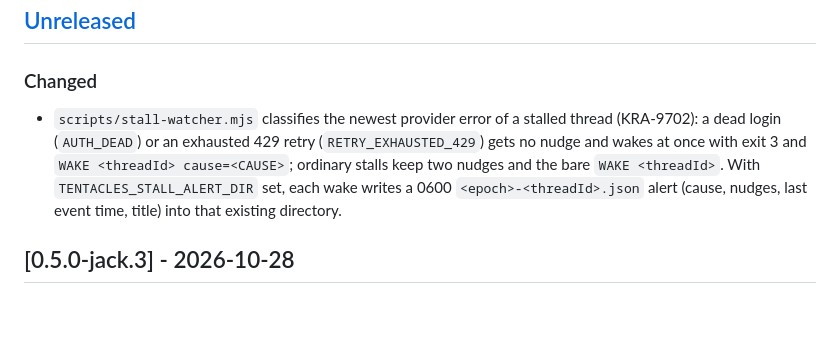
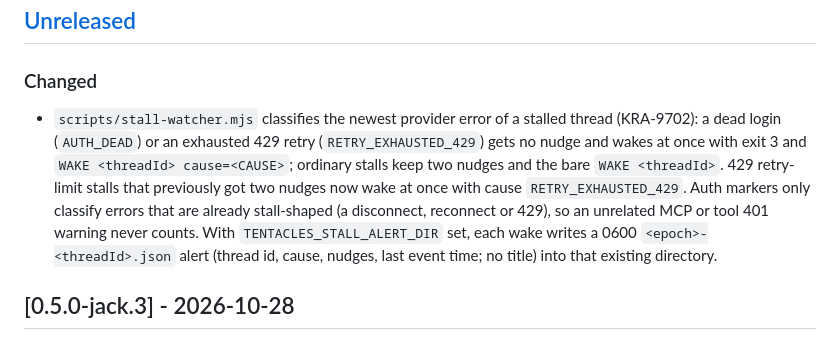
Before and after one commit to m-check1B/t3-code-tentacles, a Markdown page: CHANGELOG.md, the part around the change. Drawn GitHub-style; blank space fills up the shorter version.

Commit message:
docs(stall-watcher): note 429 retry-limit stalls lose their nudges, auth gating, no alert title (KRA-9702 B3)

```diff
--- a/CHANGELOG.md
+++ b/CHANGELOG.md
@@ -6,7 +6,7 @@ All notable changes to this project are documented here.
 
 ### Changed
 
-- `scripts/stall-watcher.mjs` classifies the newest provider error of a stalled thread (KRA-9702): a dead login (`AUTH_DEAD`) or an exhausted 429 retry (`RETRY_EXHAUSTED_429`) gets no nudge and wakes at once with exit 3 and `WAKE <threadId> cause=<CAUSE>`; ordinary stalls keep two nudges and the bare `WAKE <threadId>`. With `TENTACLES_STALL_ALERT_DIR` set, each wake writes a 0600 `<epoch>-<threadId>.json` alert (cause, nudges, last event time, title) into that existing directory.
+- `scripts/stall-watcher.mjs` classifies the newest provider error of a stalled thread (KRA-9702): a dead login (`AUTH_DEAD`) or an exhausted 429 retry (`RETRY_EXHAUSTED_429`) gets no nudge and wakes at once with exit 3 and `WAKE <threadId> cause=<CAUSE>`; ordinary stalls keep two nudges and the bare `WAKE <threadId>`. 429 retry-limit stalls that previously got two nudges now wake at once with cause `RETRY_EXHAUSTED_429`. Auth markers only classify errors that are already stall-shaped (a disconnect, reconnect or 429), so an unrelated MCP or tool 401 warning never counts. With `TENTACLES_STALL_ALERT_DIR` set, each wake writes a 0600 `<epoch>-<threadId>.json` alert (thread id, cause, nudges, last event time; no title) into that existing directory.
 
 ## [0.5.0-jack.3] - 2026-10-28
 
```
Also changed, not shown: docs/orchestration.md (+10 -7 lines).
